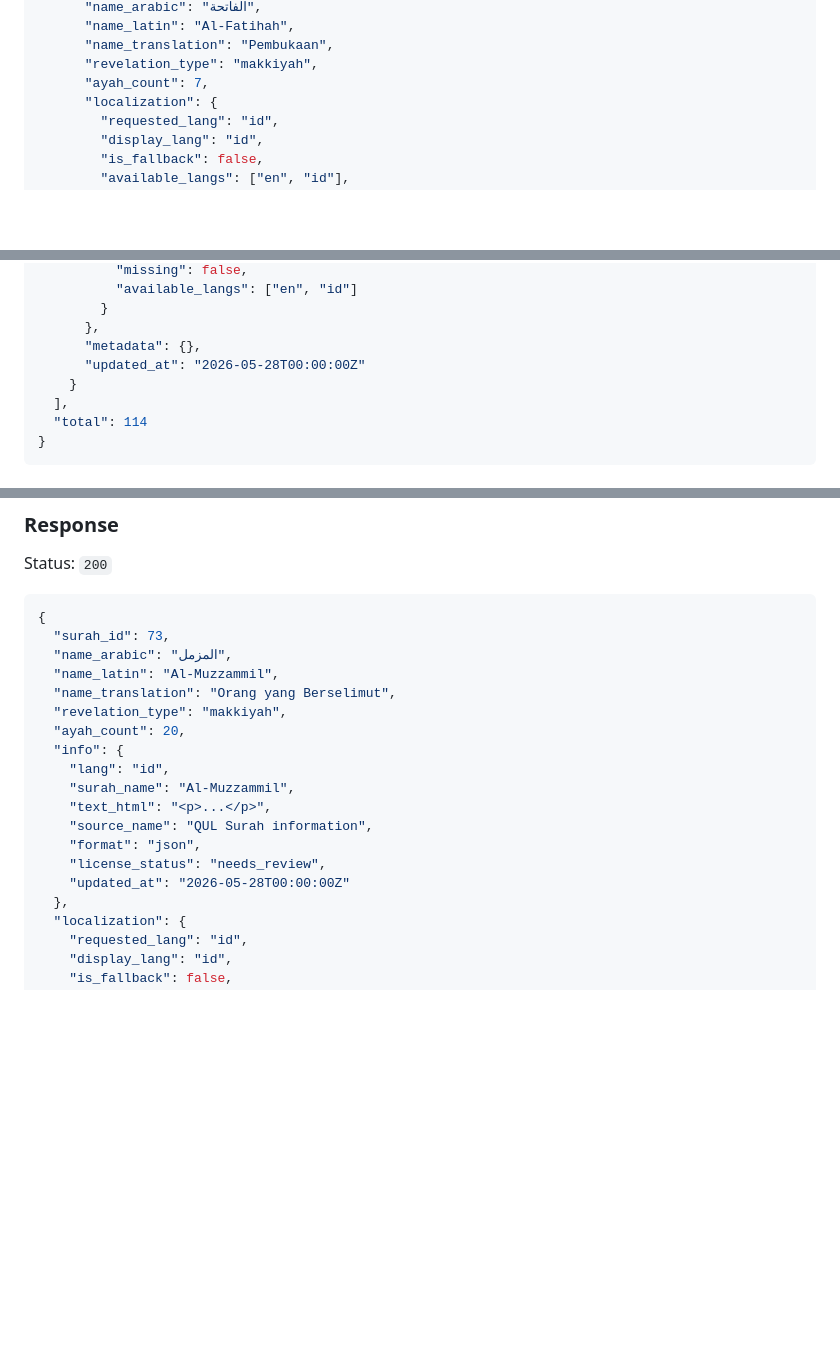
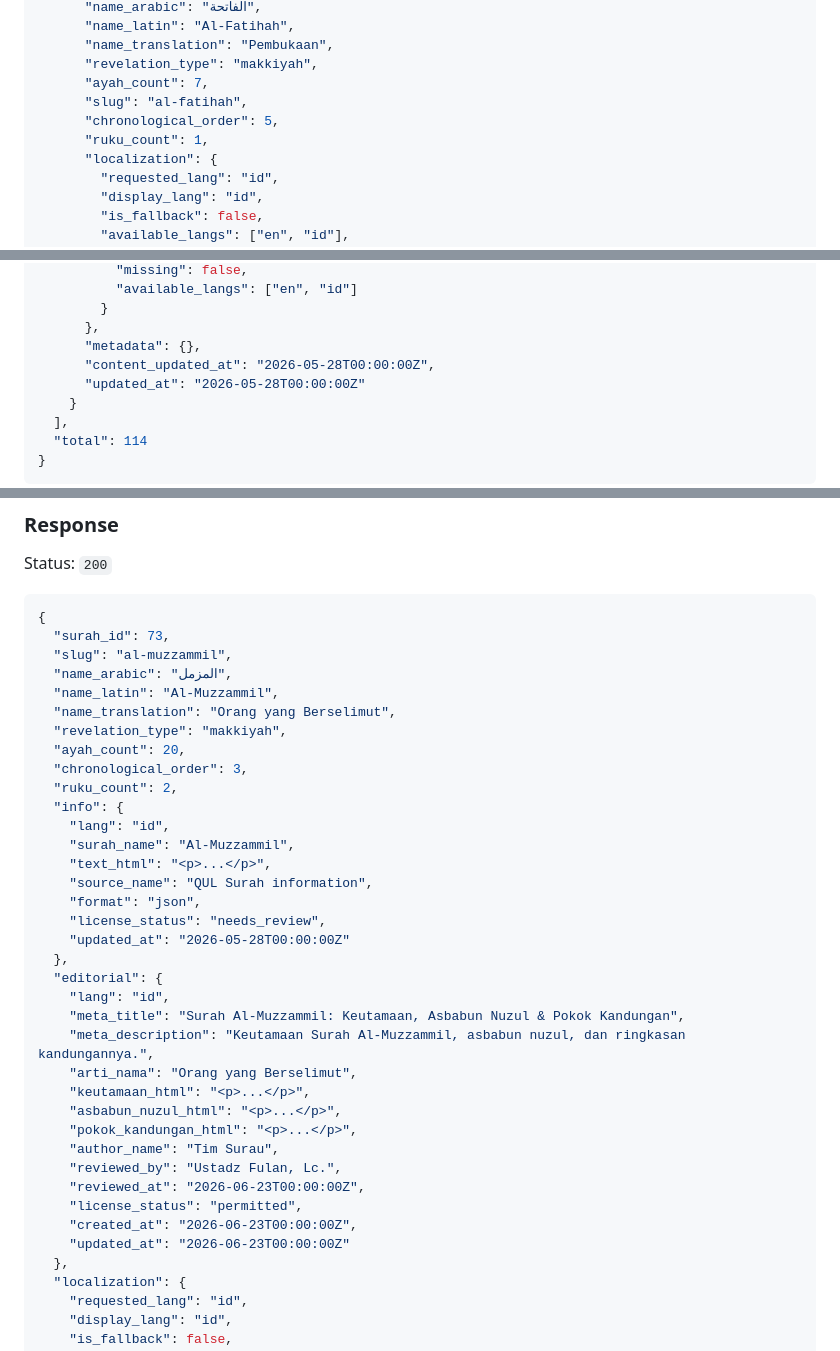
Before and after one commit to alfariesh/surau-backend, a Markdown page: docs/quran-api.md, 3 parts joined by grey strips. Rendered like a GitHub page; blank space fills up the shorter version.

````diff
--- a/docs/quran-api.md
+++ b/docs/quran-api.md
@@ -289,6 +308,9 @@ Status: `200`
       "name_translation": "Pembukaan",
       "revelation_type": "makkiyah",
       "ayah_count": 7,
+      "slug": "al-fatihah",
+      "chronological_order": 5,
+      "ruku_count": 1,
       "localization": {
         "requested_lang": "id",
         "display_lang": "id",
@@ -311,6 +333,7 @@ Status: `200`
         }
       },
       "metadata": {},
+      "content_updated_at": "2026-05-28T00:00:00Z",
       "updated_at": "2026-05-28T00:00:00Z"
     }
   ],
@@ -400,11 +423,14 @@ Status: `200`
 ```json
 {
   "surah_id": 73,
+  "slug": "al-muzzammil",
   "name_arabic": "المزمل",
   "name_latin": "Al-Muzzammil",
   "name_translation": "Orang yang Berselimut",
   "revelation_type": "makkiyah",
   "ayah_count": 20,
+  "chronological_order": 3,
+  "ruku_count": 2,
   "info": {
     "lang": "id",
     "surah_name": "Al-Muzzammil",
@@ -413,6 +439,21 @@ Status: `200`
     "format": "json",
     "license_status": "needs_review",
     "updated_at": "2026-05-28T00:00:00Z"
+  },
+  "editorial": {
+    "lang": "id",
+    "meta_title": "Surah Al-Muzzammil: Keutamaan, Asbabun Nuzul & Pokok Kandungan",
+    "meta_description": "Keutamaan Surah Al-Muzzammil, asbabun nuzul, dan ringkasan kandungannya.",
+    "arti_nama": "Orang yang Berselimut",
+    "keutamaan_html": "<p>...</p>",
+    "asbabun_nuzul_html": "<p>...</p>",
+    "pokok_kandungan_html": "<p>...</p>",
+    "author_name": "Tim Surau",
+    "reviewed_by": "Ustadz Fulan, Lc.",
+    "reviewed_at": "2026-06-23T00:00:00Z",
+    "license_status": "permitted",
+    "created_at": "2026-06-23T00:00:00Z",
+    "updated_at": "2026-06-23T00:00:00Z"
   },
   "localization": {
     "requested_lang": "id",
````
Also changed, not shown: other parts of docs/quran-api.md (+20 -0 lines), README.md (+37 -0 lines).
